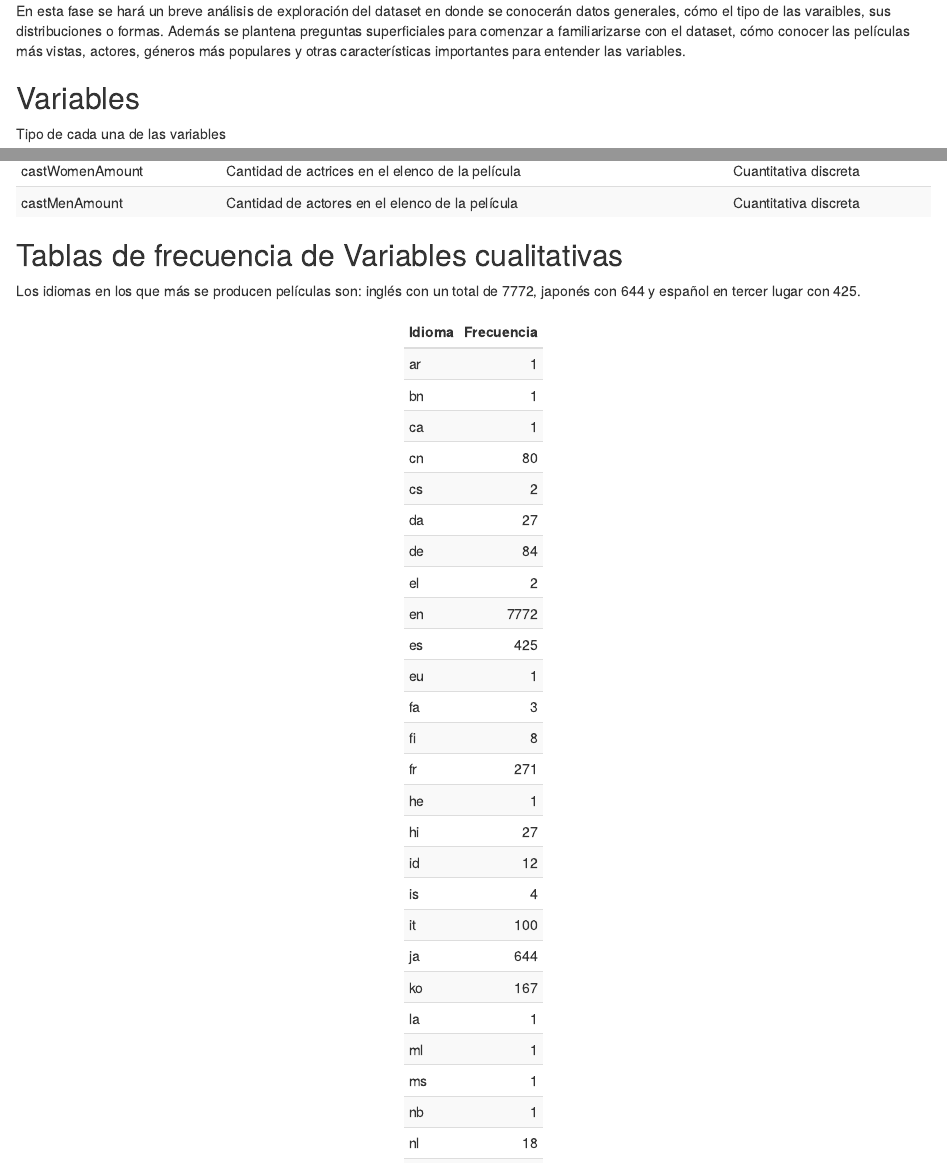
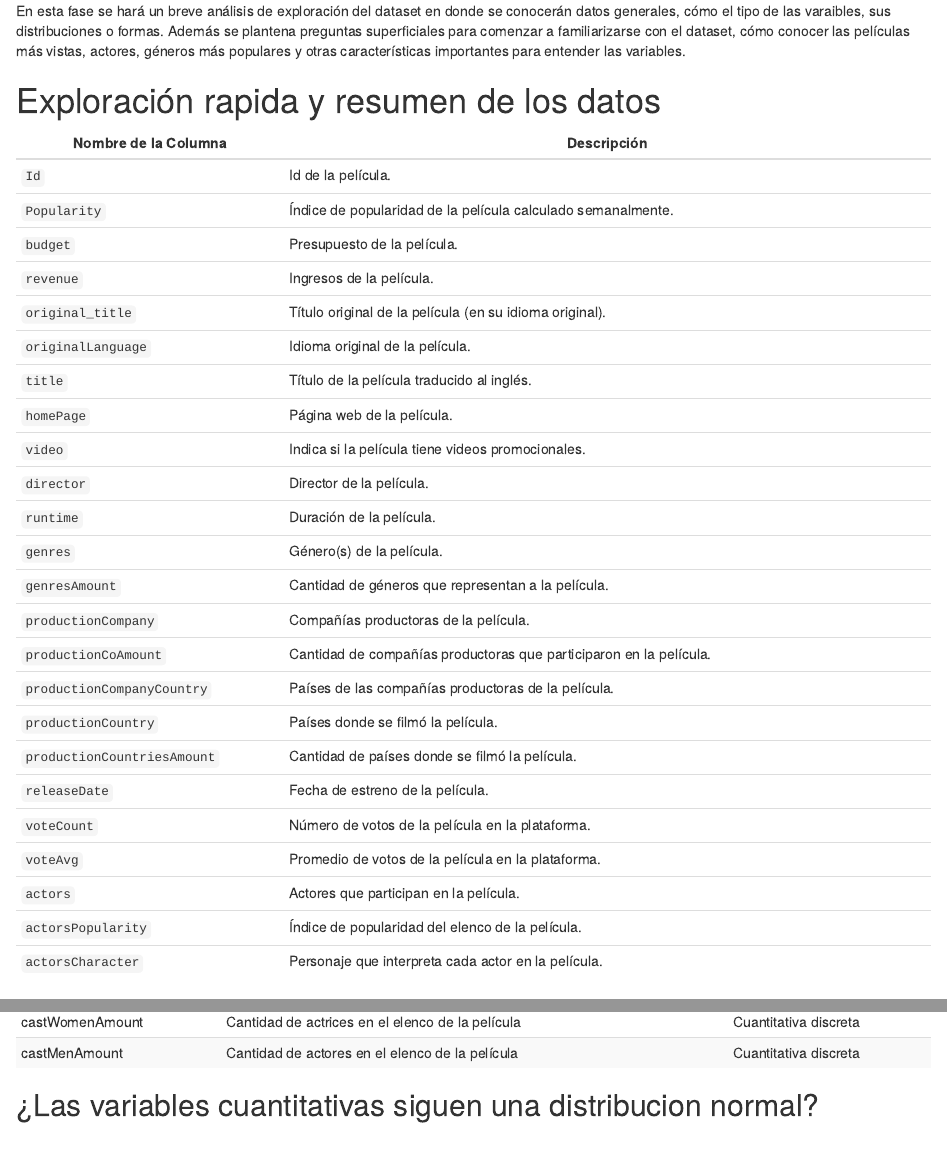
Before and after one commit to wwIrvingww/Proyecto01-CinemaAnalysis, an R Markdown document (Fase_Exploratoria.Rmd): the page in a window 1100 px wide, from 190 px down, and a second part further down, joined at a grey line. The pictures show the output file Fase_Exploratoria.html that the author committed with the source, opened offline.

Commit message:
exploratory phase updated

````diff
--- a/Fase_Exploratoria.Rmd
+++ b/Fase_Exploratoria.Rmd
@@ -17,7 +17,36 @@ library(tidyr)
 En esta fase se hará un breve análisis de exploración del dataset en donde se conocerán datos generales, cómo el tipo de las varaibles, sus distribuciones o formas. Además se plantena preguntas superficiales para comenzar a familiarizarse con el dataset, cómo conocer las películas más vistas, actores, géneros más populares y otras características importantes para entender las variables.
 
 
+
 ```{r, include=FALSE}
 movies <- read.csv("./movies.csv")
 
 ```
+# Exploración rapida y resumen de los datos
+
+| **Nombre de la Columna**         | **Descripción**                                                                 |
+|----------------------------------|---------------------------------------------------------------------------------|
+| `Id`                             | Id de la película.                                                              |
+| `Popularity`                     | Índice de popularidad de la película calculado semanalmente.                    |
+| `budget`                         | Presupuesto de la película.                                                     |
+| `revenue`                        | Ingresos de la película.                                                        |
+| `original_title`                 | Título original de la película (en su idioma original).                         |
+| `originalLanguage`               | Idioma original de la película.                                                 |
+| `title`                          | Título de la película traducido al inglés.                                      |
+| `homePage`                       | Página web de la película.                                                      |
+| `video`                          | Indica si la película tiene videos promocionales.                               |
+| `director`                       | Director de la película.                                                        |
+| `runtime`                        | Duración de la película.                                                        |
+| `genres`                         | Género(s) de la película.                                                       |
+| `genresAmount`                   | Cantidad de géneros que representan a la película.                              |
+| `productionCompany`              | Compañías productoras de la película.                                           |
+| `productionCoAmount`             | Cantidad de compañías productoras que participaron en la película.              |
+| `productionCompanyCountry`       | Países de las compañías productoras de la película.                             |
+| `productionCountry`              | Países donde se filmó la película.                                              |
+| `productionCountriesAmount`      | Cantidad de países donde se filmó la película.                                  |
+| `releaseDate`                    | Fecha de estreno de la película.                                                |
+| `voteCount`                      | Número de votos de la película en la plataforma.                                |
+| `voteAvg`                        | Promedio de votos de la película en la plataforma.                              |
+| `actors`                         | Actores que participan en la película.                                          |
+| `actorsPopularity`               | Índice de popularidad del elenco de la película.                                |
+| `actorsCharacter`                | Personaje que interpreta cada actor en la película.                             |
@@ -80,6 +115,8 @@ table <- column_spec(table, 2, width = "50%")
 table <- column_spec(table, 3, width = "20%")
 table
 ```
+## ¿Las variables cuantitativas siguen una distribucion normal?
+
 
 ## Tablas de frecuencia de Variables cualitativas
 Los idiomas en los que más se producen películas son: inglés con un total de 7772, japonés con 644 y español en tercer lugar con 425.
````
Also changed, not shown: Preguntas_Exploratorias2.Rmd (+1 -1 lines), Fase_Exploratoria.html, Fase_Exploratoria.Rmd (6 more changed lines).
